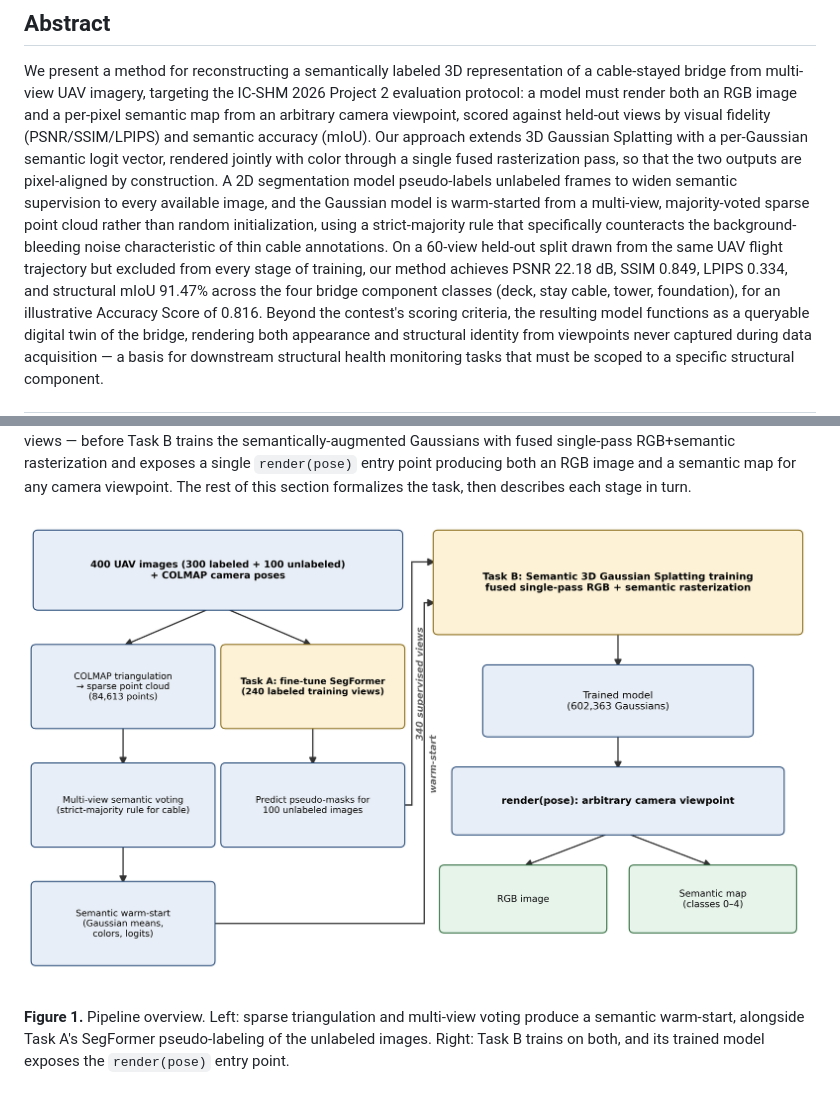
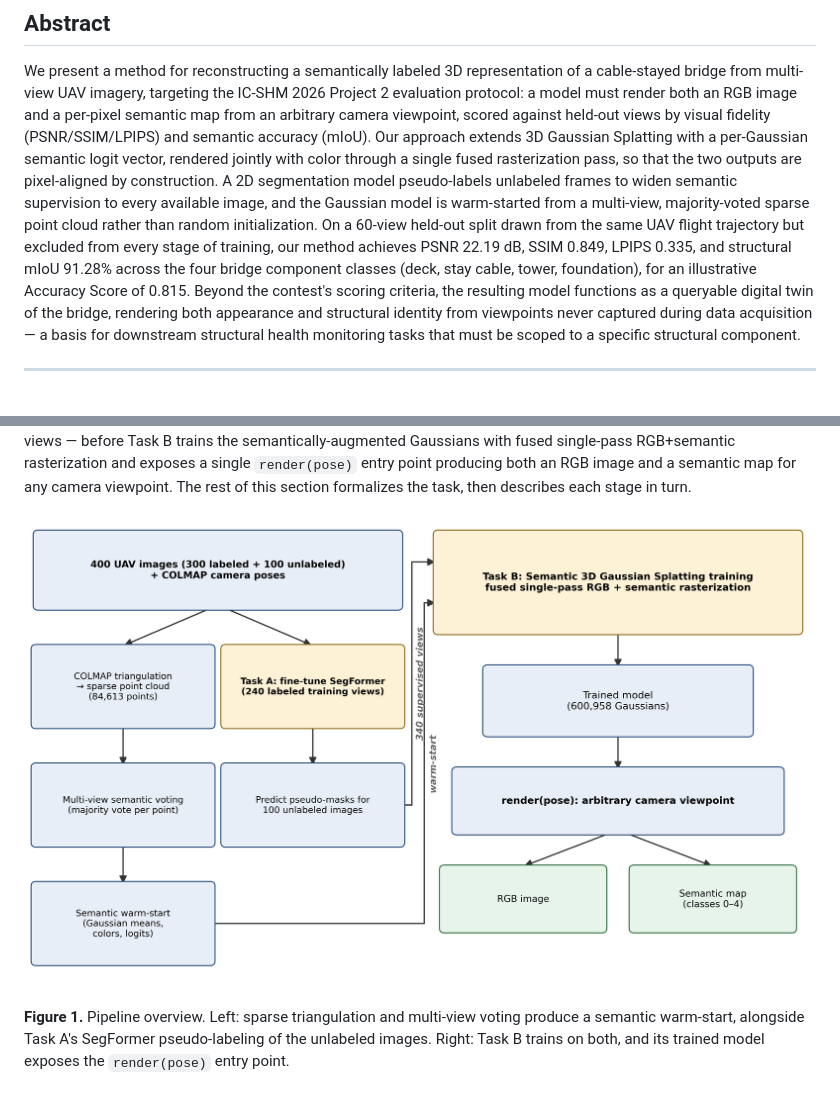
Before and after one commit to zeki-aitech/ic-shm-2026-project-2, a Markdown page: paper/DRAFT.md, 2 parts joined by grey strips. GitHub-like rendering; pictures changed too: paper/figures/fig1_pipeline.png.

```diff
--- a/paper/DRAFT.md
+++ b/paper/DRAFT.md
@@ -17,11 +17,10 @@ semantic logit vector, rendered jointly with color through a single fused raster
 that the two outputs are pixel-aligned by construction. A 2D segmentation model pseudo-labels
 unlabeled frames to widen semantic supervision to every available image, and the Gaussian model
 is warm-started from a multi-view, majority-voted sparse point cloud rather than random
-initialization, using a strict-majority rule that specifically counteracts the background-bleeding
-noise characteristic of thin cable annotations. On a 60-view held-out split drawn from the same
-UAV flight trajectory but excluded from every stage of training, our method achieves PSNR 22.18
-dB, SSIM 0.849, LPIPS 0.334, and structural mIoU 91.47% across the four bridge component classes
-(deck, stay cable, tower, foundation), for an illustrative Accuracy Score of 0.816. Beyond the
+initialization. On a 60-view held-out split drawn from the same UAV flight trajectory but
+excluded from every stage of training, our method achieves PSNR 22.19 dB, SSIM 0.849, LPIPS
+0.335, and structural mIoU 91.28% across the four bridge component classes (deck, stay cable,
+tower, foundation), for an illustrative Accuracy Score of 0.815. Beyond the
 contest's scoring criteria, the resulting model functions as a queryable digital twin of the
 bridge, rendering both appearance and structural identity from viewpoints never captured during
 data acquisition — a basis for downstream structural health monitoring tasks that must be scoped
```
Also changed, not shown: other parts of paper/DRAFT.md (+27 -42 lines), paper/figures/fig2_cable_voting.png, 2 other files.
